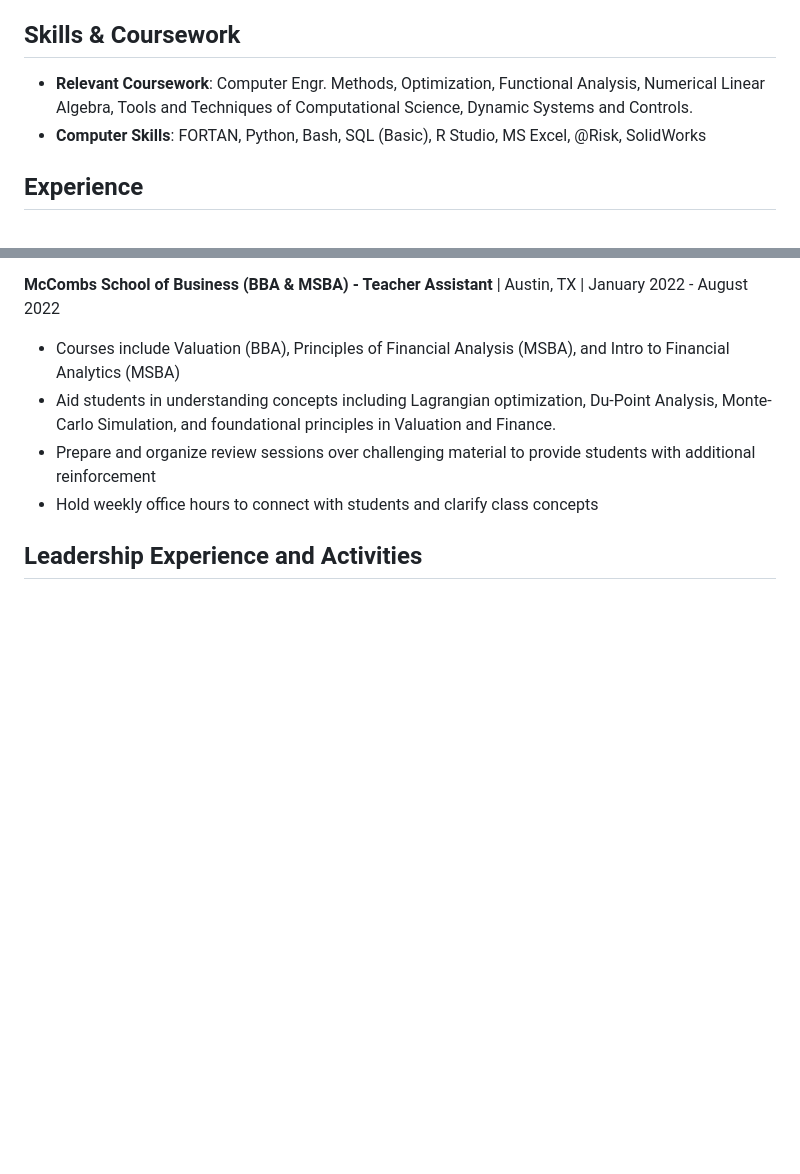
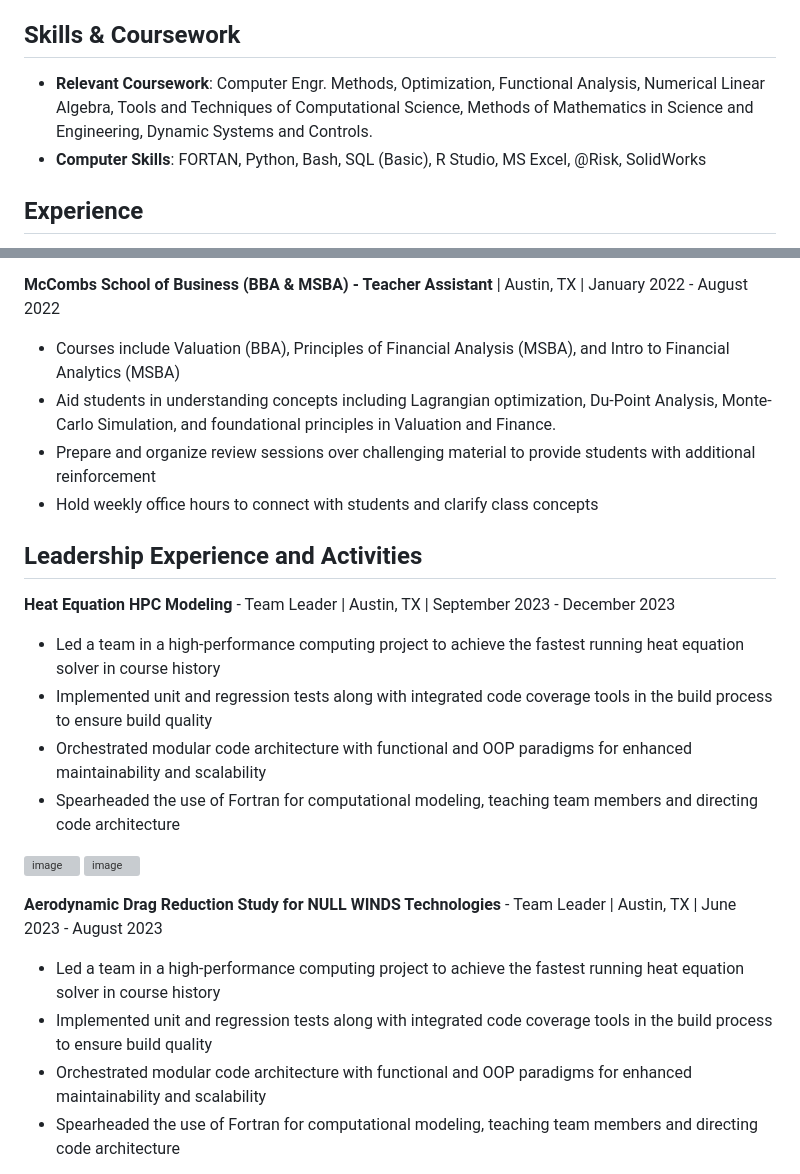
Before and after one commit to avvngel/avvngel.github.io, a Markdown page: README.md, 2 parts joined by grey strips. Drawn GitHub-style; blank space fills up the shorter version; grey boxes are pictures that could not be loaded.

```diff
--- a/README.md
+++ b/README.md
@@ -7,7 +7,7 @@
 I am a Mechanical Engineering and Finance undergraduate student at The University of Texas at Austin in my final year. My academic journey has exposed me to the multifaceted worlds of engineering and business, with mathematics consistently emerging as the underlying pillar. Currently, I am pursuing a certificate offered by the university in Computational Science and Engineering, enabling me to take courses taught by professors at the Oden Institute. This experience has greatly enhanced my appreciation for the depth and breadth of mathematical applications and increased my desire to continue my studies. My long-term goal is to obtain a Ph.D. in computational engineering or a related discipline and delve into research that advances our understanding of the field.
 
 ## Skills & Coursework
-- **Relevant Coursework**: Computer Engr. Methods, Optimization, Functional Analysis, Numerical Linear Algebra, Tools and Techniques of Computational Science, Dynamic Systems and Controls.
+- **Relevant Coursework**: Computer Engr. Methods, Optimization, Functional Analysis, Numerical Linear Algebra, Tools and Techniques of Computational Science, Methods of Mathematics in Science and Engineering, Dynamic Systems and Controls.
 - **Computer Skills**: FORTAN, Python, Bash, SQL (Basic), R Studio, MS Excel, @Risk, SolidWorks
 
 ## Experience
@@ -23,3 +23,18 @@ I am a Mechanical Engineering and Finance undergraduate student at The Universit
 - Hold weekly office hours to connect with students and clarify class concepts
 
 ## Leadership Experience and Activities
+**Heat Equation HPC Modeling** - Team Leader | Austin, TX | September 2023 - December 2023
+- Led a team in a high-performance computing project to achieve the fastest running heat equation solver in course history
+- Implemented unit and regression tests along with integrated code coverage tools in the build process to ensure build quality
+- Orchestrated modular code architecture with functional and OOP paradigms for enhanced maintainability and scalability
+- Spearheaded the use of Fortran for computational modeling, teaching team members and directing code architecture
+
+![image](https://github.com/avvngel/avvngel.github.io/assets/67604996/850a7664-2708-4fc0-a40d-7ccbb903fcc2)
+![image](https://github.com/avvngel/avvngel.github.io/assets/67604996/8328d885-bf65-4bb2-9940-ac848e799c15)
+
+**Aerodynamic Drag Reduction Study for NULL WINDS Technologies** - Team Leader | Austin, TX | June 2023 - August 2023
+- Led a team in a high-performance computing project to achieve the fastest running heat equation solver in course history
+- Implemented unit and regression tests along with integrated code coverage tools in the build process to ensure build quality
+- Orchestrated modular code architecture with functional and OOP paradigms for enhanced maintainability and scalability
+- Spearheaded the use of Fortran for computational modeling, teaching team members and directing code architecture
+
```
Also changed, not shown: other parts of README.md (+2 -2 lines).
